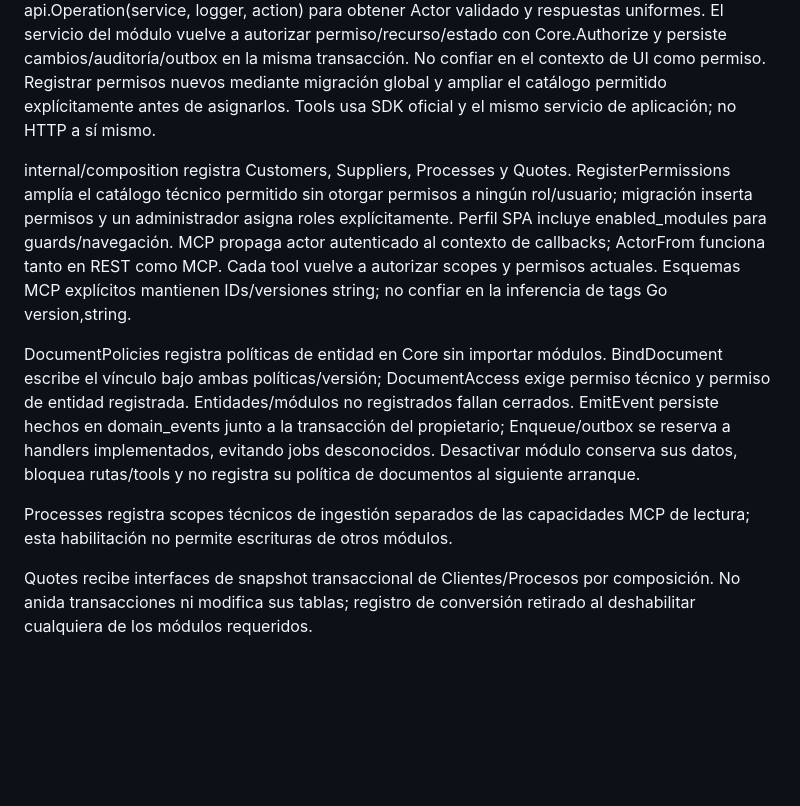
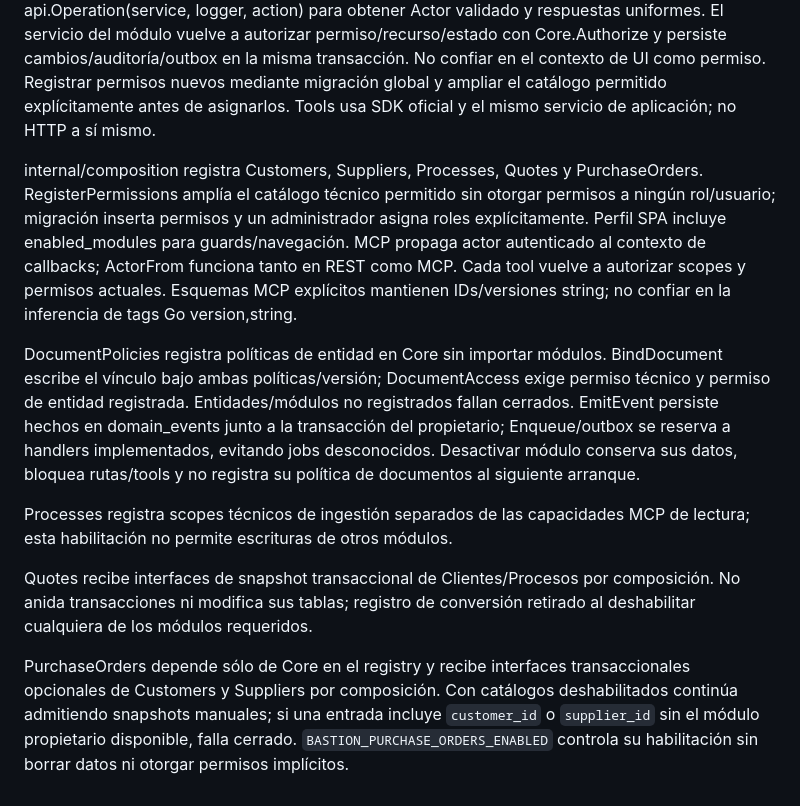
Before and after one commit to Ahcast/Bastion, a Markdown page: docs/contracts/modules.md, the part around the change. GitHub-like rendering; blank space fills up the shorter version.

Commit message:
docs(modules): record PurchaseOrders composition

```diff
--- a/docs/contracts/modules.md
+++ b/docs/contracts/modules.md
@@ -27,10 +27,12 @@ Pruebas Go junto a cada paquete separan escenarios comunes y de negocio; integra
 
 registry.Module declara versión, dependencias, permisos y callbacks Routes/Tools. Composición cmd/server registra módulos implementados; Validate rechaza dependencias ausentes/deshabilitadas y ciclos. Routes recibe ServeMux; envolver handlers con api.Operation(service, logger, action) para obtener Actor validado y respuestas uniformes. El servicio del módulo vuelve a autorizar permiso/recurso/estado con Core.Authorize y persiste cambios/auditoría/outbox en la misma transacción. No confiar en el contexto de UI como permiso. Registrar permisos nuevos mediante migración global y ampliar el catálogo permitido explícitamente antes de asignarlos. Tools usa SDK oficial y el mismo servicio de aplicación; no HTTP a sí mismo.
 
-internal/composition registra Customers, Suppliers, Processes y Quotes. RegisterPermissions amplía el catálogo técnico permitido sin otorgar permisos a ningún rol/usuario; migración inserta permisos y un administrador asigna roles explícitamente. Perfil SPA incluye enabled_modules para guards/navegación. MCP propaga actor autenticado al contexto de callbacks; ActorFrom funciona tanto en REST como MCP. Cada tool vuelve a autorizar scopes y permisos actuales. Esquemas MCP explícitos mantienen IDs/versiones string; no confiar en la inferencia de tags Go version,string.
+internal/composition registra Customers, Suppliers, Processes, Quotes y PurchaseOrders. RegisterPermissions amplía el catálogo técnico permitido sin otorgar permisos a ningún rol/usuario; migración inserta permisos y un administrador asigna roles explícitamente. Perfil SPA incluye enabled_modules para guards/navegación. MCP propaga actor autenticado al contexto de callbacks; ActorFrom funciona tanto en REST como MCP. Cada tool vuelve a autorizar scopes y permisos actuales. Esquemas MCP explícitos mantienen IDs/versiones string; no confiar en la inferencia de tags Go version,string.
 
 DocumentPolicies registra políticas de entidad en Core sin importar módulos. BindDocument escribe el vínculo bajo ambas políticas/versión; DocumentAccess exige permiso técnico y permiso de entidad registrada. Entidades/módulos no registrados fallan cerrados. EmitEvent persiste hechos en domain_events junto a la transacción del propietario; Enqueue/outbox se reserva a handlers implementados, evitando jobs desconocidos. Desactivar módulo conserva sus datos, bloquea rutas/tools y no registra su política de documentos al siguiente arranque.
 
 Processes registra scopes técnicos de ingestión separados de las capacidades MCP de lectura; esta habilitación no permite escrituras de otros módulos.
 
 Quotes recibe interfaces de snapshot transaccional de Clientes/Procesos por composición. No anida transacciones ni modifica sus tablas; registro de conversión retirado al deshabilitar cualquiera de los módulos requeridos.
+
+PurchaseOrders depende sólo de Core en el registry y recibe interfaces transaccionales opcionales de Customers y Suppliers por composición. Con catálogos deshabilitados continúa admitiendo snapshots manuales; si una entrada incluye `customer_id` o `supplier_id` sin el módulo propietario disponible, falla cerrado. `BASTION_PURCHASE_ORDERS_ENABLED` controla su habilitación sin borrar datos ni otorgar permisos implícitos.
```
